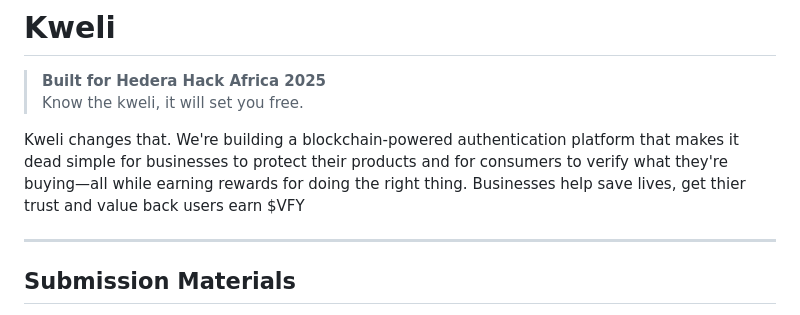
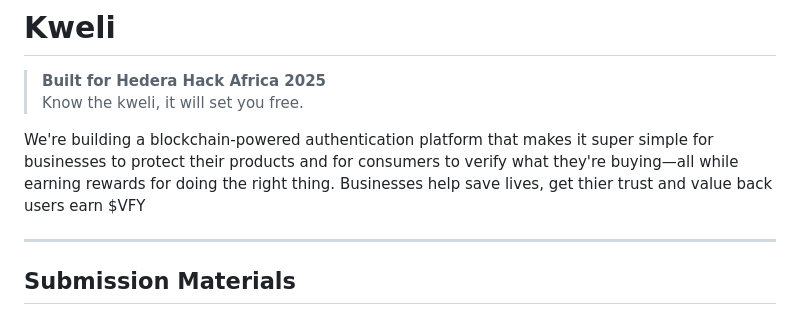
Before and after one commit to Devnuelx/Kweli, a Markdown page: README.md, the part around the change. GitHub-like rendering.

```diff
--- a/README.md
+++ b/README.md
@@ -3,7 +3,7 @@
 > **Built for Hedera Hack Africa 2025**
 > Know the kweli, it will set you free.
 
-Kweli changes that. We're building a blockchain-powered authentication platform that makes it dead simple for businesses to protect their products and for consumers to verify what they're buying—all while earning rewards for doing the right thing. Businesses help save lives, get thier trust and value back users earn $VFY
+We're building a blockchain-powered authentication platform that makes it super simple for businesses to protect their products and for consumers to verify what they're buying—all while earning rewards for doing the right thing. Businesses help save lives, get thier trust and value back users earn $VFY
 
 ---
 
```
